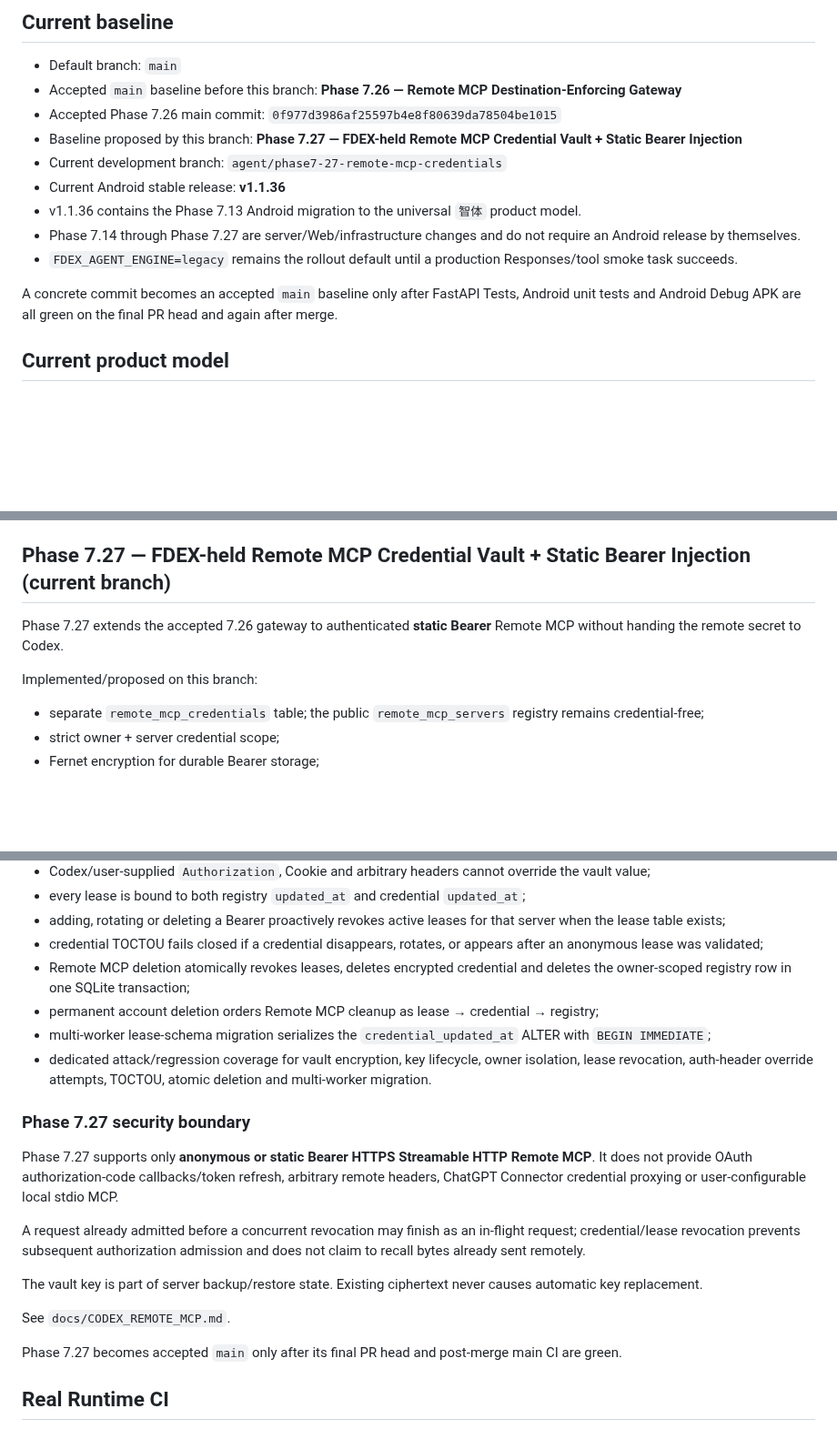
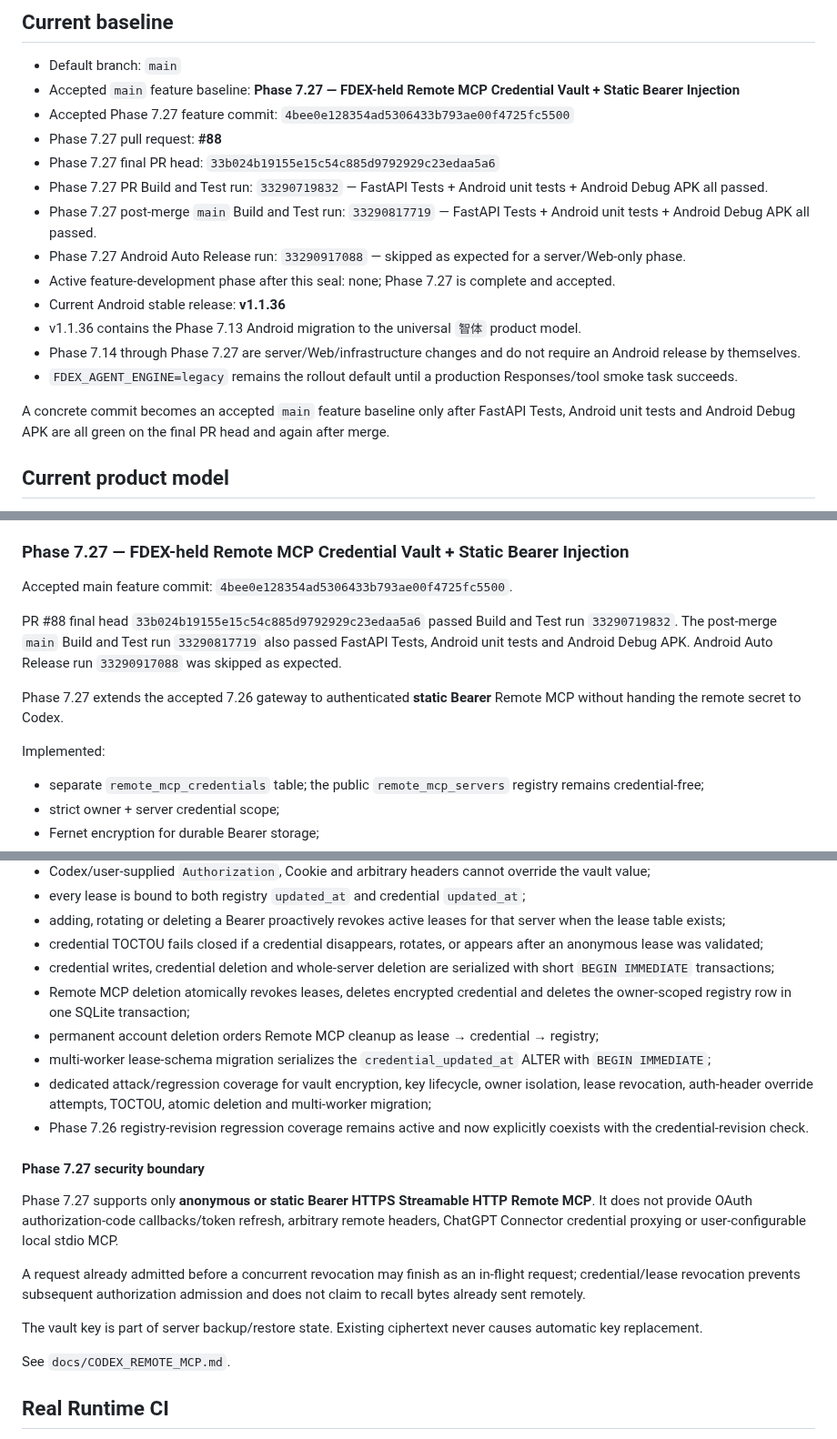
Before and after one commit to b8vipvip/fdex, a Markdown page: CURRENT_STATUS.md, 3 parts joined by grey strips. Shown at 91% size. Drawn GitHub-style; blank space fills up the shorter version.

Commit message:
Docs: seal Phase 7.27 accepted main baseline

```diff
--- a/CURRENT_STATUS.md
+++ b/CURRENT_STATUS.md
@@ -5,16 +5,20 @@ Last updated: 2026-08-30
 ## Current baseline
 
 - Default branch: `main`
-- Accepted `main` baseline before this branch: **Phase 7.26 — Remote MCP Destination-Enforcing Gateway**
-- Accepted Phase 7.26 main commit: `0f977d3986af25597b4e8f80639da78504be1015`
-- Baseline proposed by this branch: **Phase 7.27 — FDEX-held Remote MCP Credential Vault + Static Bearer Injection**
-- Current development branch: `agent/phase7-27-remote-mcp-credentials`
+- Accepted `main` feature baseline: **Phase 7.27 — FDEX-held Remote MCP Credential Vault + Static Bearer Injection**
+- Accepted Phase 7.27 feature commit: `4bee0e128354ad5306433b793ae00f4725fc5500`
+- Phase 7.27 pull request: **#88**
+- Phase 7.27 final PR head: `33b024b19155e15c54c885d9792929c23edaa5a6`
+- Phase 7.27 PR Build and Test run: `33290719832` — FastAPI Tests + Android unit tests + Android Debug APK all passed.
+- Phase 7.27 post-merge `main` Build and Test run: `33290817719` — FastAPI Tests + Android unit tests + Android Debug APK all passed.
+- Phase 7.27 Android Auto Release run: `33290917088` — skipped as expected for a server/Web-only phase.
+- Active feature-development phase after this seal: none; Phase 7.27 is complete and accepted.
 - Current Android stable release: **v1.1.36**
 - v1.1.36 contains the Phase 7.13 Android migration to the universal `智体` product model.
 - Phase 7.14 through Phase 7.27 are server/Web/infrastructure changes and do not require an Android release by themselves.
 - `FDEX_AGENT_ENGINE=legacy` remains the rollout default until a production Responses/tool smoke task succeeds.
 
-A concrete commit becomes an accepted `main` baseline only after FastAPI Tests, Android unit tests and Android Debug APK are all green on the final PR head and again after merge.
+A concrete commit becomes an accepted `main` feature baseline only after FastAPI Tests, Android unit tests and Android Debug APK are all green on the final PR head and again after merge.
 
 ## Current product model
 
@@ -113,11 +117,15 @@ Implemented:
 - bounded inspectable POST bodies and streaming upstream responses;
 - owner-scoped `CODEX_HOME` permanent-account cleanup.
 
-## Phase 7.27 — FDEX-held Remote MCP Credential Vault + Static Bearer Injection (current branch)
+### Phase 7.27 — FDEX-held Remote MCP Credential Vault + Static Bearer Injection
+
+Accepted main feature commit: `4bee0e128354ad5306433b793ae00f4725fc5500`.
+
+PR #88 final head `33b024b19155e15c54c885d9792929c23edaa5a6` passed Build and Test run `33290719832`. The post-merge `main` Build and Test run `33290817719` also passed FastAPI Tests, Android unit tests and Android Debug APK. Android Auto Release run `33290917088` was skipped as expected.
 
 Phase 7.27 extends the accepted 7.26 gateway to authenticated **static Bearer** Remote MCP without handing the remote secret to Codex.
 
-Implemented/proposed on this branch:
+Implemented:
 
 - separate `remote_mcp_credentials` table; the public `remote_mcp_servers` registry remains credential-free;
 - strict owner + server credential scope;
@@ -137,12 +145,14 @@ Implemented/proposed on this branch:
 - every lease is bound to both registry `updated_at` and credential `updated_at`;
 - adding, rotating or deleting a Bearer proactively revokes active leases for that server when the lease table exists;
 - credential TOCTOU fails closed if a credential disappears, rotates, or appears after an anonymous lease was validated;
+- credential writes, credential deletion and whole-server deletion are serialized with short `BEGIN IMMEDIATE` transactions;
 - Remote MCP deletion atomically revokes leases, deletes encrypted credential and deletes the owner-scoped registry row in one SQLite transaction;
 - permanent account deletion orders Remote MCP cleanup as lease → credential → registry;
 - multi-worker lease-schema migration serializes the `credential_updated_at` ALTER with `BEGIN IMMEDIATE`;
-- dedicated attack/regression coverage for vault encryption, key lifecycle, owner isolation, lease revocation, auth-header override attempts, TOCTOU, atomic deletion and multi-worker migration.
+- dedicated attack/regression coverage for vault encryption, key lifecycle, owner isolation, lease revocation, auth-header override attempts, TOCTOU, atomic deletion and multi-worker migration;
+- Phase 7.26 registry-revision regression coverage remains active and now explicitly coexists with the credential-revision check.
 
-### Phase 7.27 security boundary
+#### Phase 7.27 security boundary
 
 Phase 7.27 supports only **anonymous or static Bearer HTTPS Streamable HTTP Remote MCP**. It does not provide OAuth authorization-code callbacks/token refresh, arbitrary remote headers, ChatGPT Connector credential proxying or user-configurable local stdio MCP.
 
@@ -151,8 +161,6 @@ A request already admitted before a concurrent revocation may finish as an in-fl
 The vault key is part of server backup/restore state. Existing ciphertext never causes automatic key replacement.
 
 See `docs/CODEX_REMOTE_MCP.md`.
-
-Phase 7.27 becomes accepted `main` only after its final PR head and post-merge main CI are green.
 
 ## Real Runtime CI
 
```
Also changed, not shown: other parts of CURRENT_STATUS.md (+1 -0 lines).
